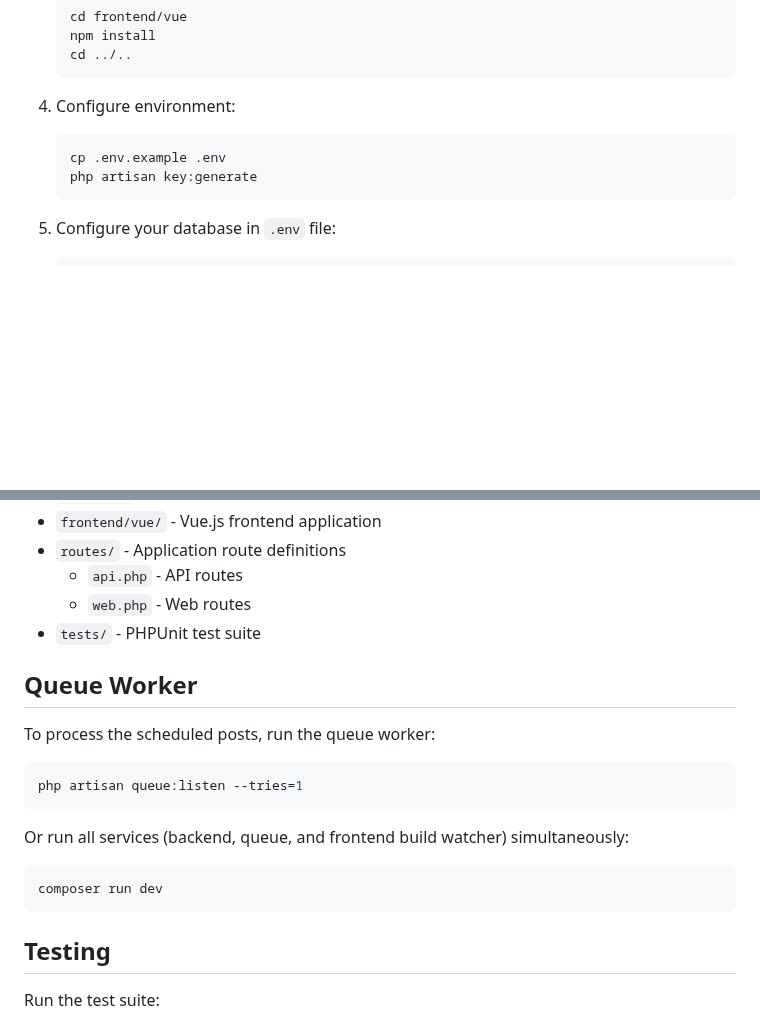
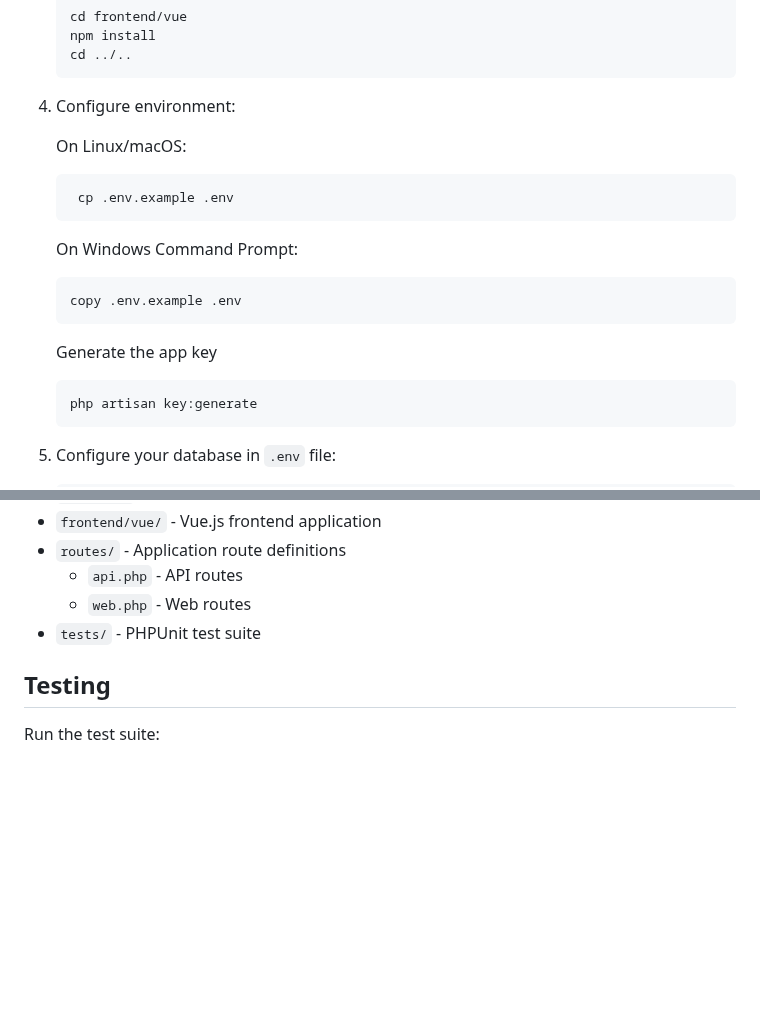
Before and after one commit to Ahmed-Ale/Content-Scheduler, a Markdown page: README.md, 2 parts joined by grey strips. Drawn GitHub-style; blank space fills up the shorter version.

````diff
--- a/README.md
+++ b/README.md
@@ -47,8 +47,18 @@ A powerful content scheduling and management system built with Laravel and Vue.j
 
 4. Configure environment:
 
+   On Linux/macOS:
+   ```bash
+    cp .env.example .env
+    ```
+
+   On Windows Command Prompt:
     ```bash
-    cp .env.example .env
+    copy .env.example .env
+    ```
+
+   Generate the app key
+    ```bash
     php artisan key:generate
     ```
 
@@ -96,20 +147,6 @@ A powerful content scheduling and management system built with Laravel and Vue.j
     - `api.php` - API routes
     - `web.php` - Web routes
 - `tests/` - PHPUnit test suite
-
-## Queue Worker
-
-To process the scheduled posts, run the queue worker:
-
-```bash
-php artisan queue:listen --tries=1
-```
-
-Or run all services (backend, queue, and frontend build watcher) simultaneously:
-
-```bash
-composer run dev
-```
 
 ## Testing
 
````
Also changed, not shown: other parts of README.md (+45 -4 lines).
